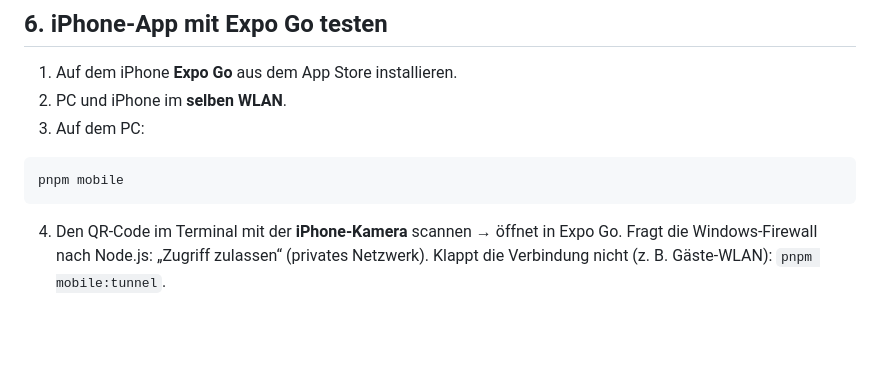
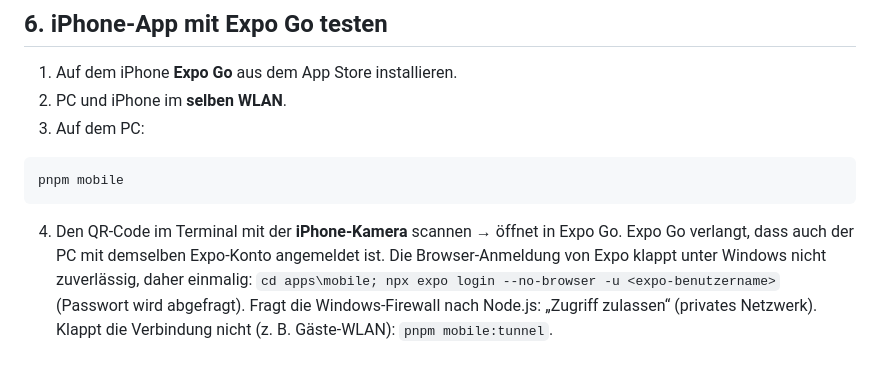
Before and after one commit to simibackhaus-commits/Life-os, a Markdown page: README.md, the part around the change. Rendered like a GitHub page; blank space fills up the shorter version.

Commit message:
Doku: iPhone-App läuft in Expo Go, Hinweis zur Expo-Anmeldung unter Windows
Co-Authored-By: Claude Opus 5.5 <noreply@anthropic.com>

````diff
--- a/README.md
+++ b/README.md
@@ -141,6 +141,8 @@ pnpm mobile
 ```
 
 4. Den QR-Code im Terminal mit der **iPhone-Kamera** scannen → öffnet in Expo Go.
+   Expo Go verlangt, dass auch der PC mit demselben Expo-Konto angemeldet ist. Die Browser-Anmeldung von Expo klappt unter Windows nicht zuverlässig, daher einmalig:
+   `cd apps\mobile; npx expo login --no-browser -u <expo-benutzername>` (Passwort wird abgefragt).
    Fragt die Windows-Firewall nach Node.js: „Zugriff zulassen“ (privates Netzwerk).
    Klappt die Verbindung nicht (z. B. Gäste-WLAN): `pnpm mobile:tunnel`.
 
````
Also changed, not shown: docs/ROADMAP.md (+1 -1 lines).
